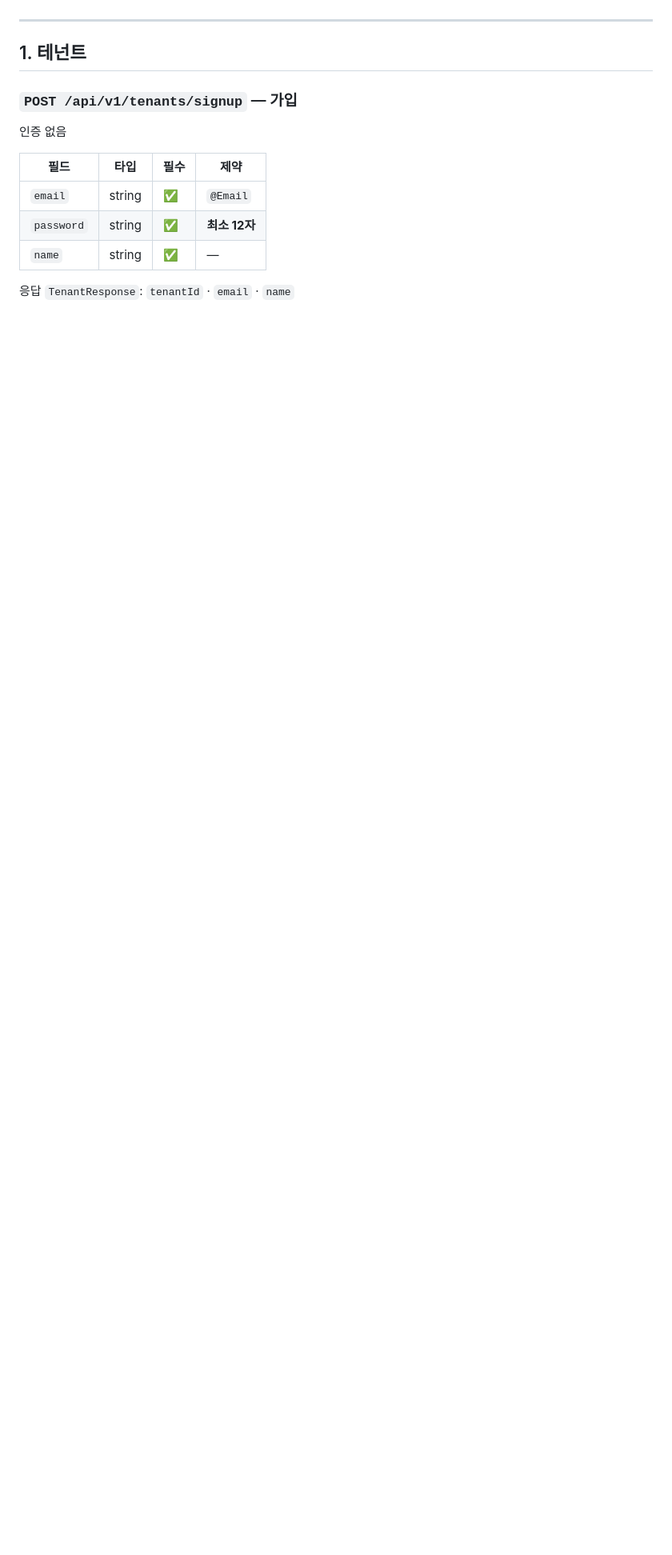
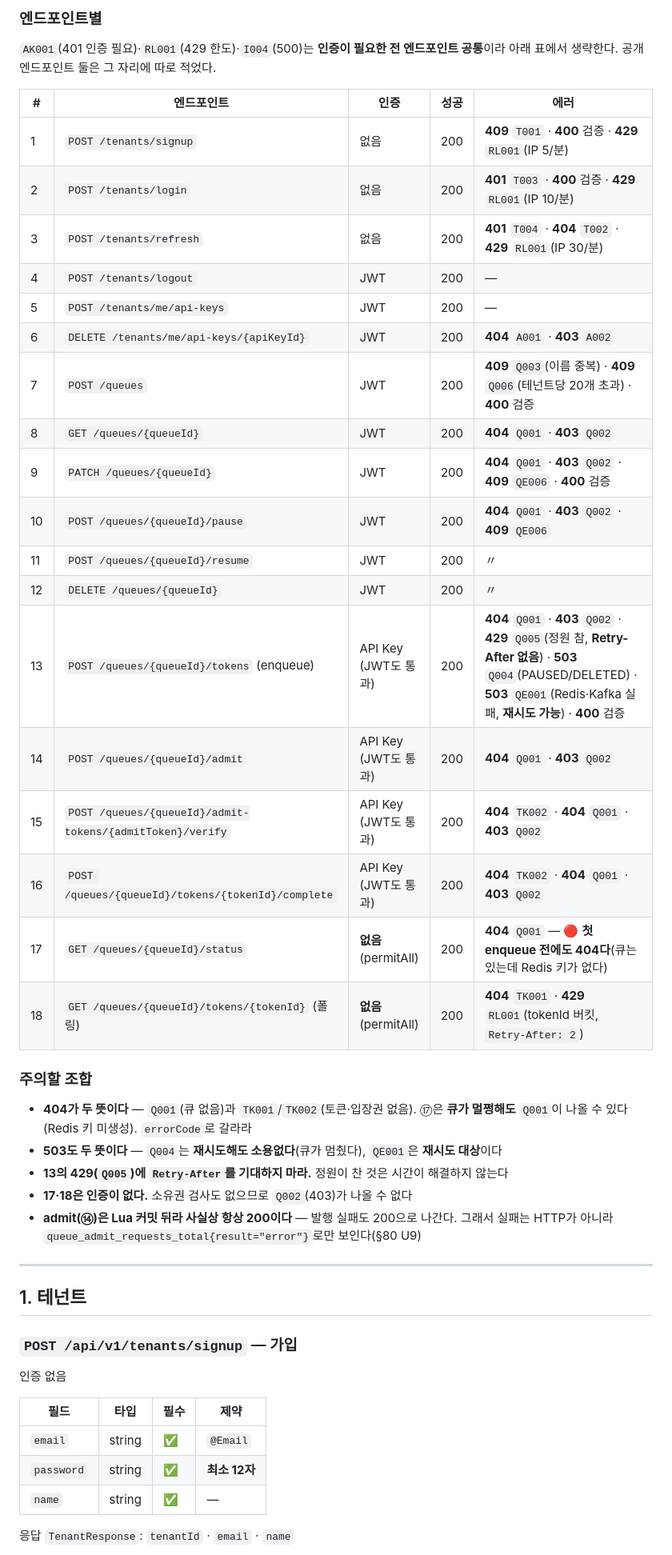
Before and after one commit to S-Onix/queue-platform, a Markdown page: doc/API.md, the part around one of its changes. Shown at 80% size. Rendered like a GitHub page; blank space fills up the shorter version.

Commit message:
docs(api): 엔드포인트별 HTTP 상태 코드를 코드에서 추출해 전수로 적는다
API.md 는 엔드포인트 18개를 필드 단위로 적고 있었지만, 각 호출이 실제로 어떤 HTTP
상태를 돌려주는지는 절마다 흩어진 한 줄("에러: Q005 · Q004 · QE001")뿐이었다. 통합하는
Tenant 입장에서 분기를 짜려면 상태를 전수로 알아야 한다.

서비스가 던지는 BusinessException 을 메서드 단위로 역추적하고, 공유 가드
(findQueueAndVerifyOwner · guardTransition)를 부르는 엔드포인트까지 전파해서 표로 만들었다.
필터가 직접 쓰는 429 와 Security · 검증이 만드는 401 · 400 도 포함한다.

적으면서 드러난 것 셋:

- 성공이 예외 없이 전부 200 이다. @ResponseStatus 를 쓰는 곳이 0곳이라 생성 계열
  (POST /queues, enqueue, API Key 발급)도 200 이고 삭제도 200 이다. 201 · 204 가 없다.
  그래서 HTTP 상태만으로 "만들어졌는지"를 판정할 수 없다 — enqueue 는 이미 줄 서 있던
  사람도 200 이고 already 로 갈린다.
- 상태를 만드는 경로가 넷인데 봉투 모양이 다르다. 컨트롤러와 GlobalExceptionHandler 는
  봉투가 있고, RateLimitFilter 의 429(RL001)와 /error 디스패치의 401 · 400 은 없다.
- 같은 상태가 정반대를 뜻하는 조합이 셋이다. 404 는 Q001(큐 없음)과 TK001/TK002 로
  갈리고 /status 는 큐가 멀쩡해도 404 가 나온다(첫 enqueue 전). 503 은 Q004(재시도
  무의미)와 QE001(재시도 대상)로 갈린다. 429 는 Q005(Retry-After 없음, 재시도 금지)와
  RL001(있음)로 갈린다.

admit 이 사실상 항상 200 이라는 것도 적었다. Lua 커밋 뒤라 ADMITTED 발행이 실패해도
200 이고, 그 실패는 HTTP 가 아니라 queue_admit_requests_total{result="error"} 로만 보인다.

문서만 바뀐다. 코드 변경 없음.

```diff
--- a/doc/API.md
+++ b/doc/API.md
@@ -106,3 +136,38 @@ GET  /actuator/{health,info,prometheus}
+### 엔드포인트별
+
+`AK001`(401 인증 필요)·`RL001`(429 한도)·`I004`(500)는 **인증이 필요한 전 엔드포인트 공통**이라
+아래 표에서 생략한다. 공개 엔드포인트 둘은 그 자리에 따로 적었다.
+
+| # | 엔드포인트 | 인증 | 성공 | 에러 |
+|---|---|---|---|---|
+| 1 | `POST /tenants/signup` | 없음 | 200 | **409** `T001` · **400** 검증 · **429** `RL001`(IP 5/분) |
+| 2 | `POST /tenants/login` | 없음 | 200 | **401** `T003` · **400** 검증 · **429** `RL001`(IP 10/분) |
+| 3 | `POST /tenants/refresh` | 없음 | 200 | **401** `T004` · **404** `T002` · **429** `RL001`(IP 30/분) |
+| 4 | `POST /tenants/logout` | JWT | 200 | — |
+| 5 | `POST /tenants/me/api-keys` | JWT | 200 | — |
+| 6 | `DELETE /tenants/me/api-keys/{apiKeyId}` | JWT | 200 | **404** `A001` · **403** `A002` |
+| 7 | `POST /queues` | JWT | 200 | **409** `Q003`(이름 중복) · **409** `Q006`(테넌트당 20개 초과) · **400** 검증 |
+| 8 | `GET /queues/{queueId}` | JWT | 200 | **404** `Q001` · **403** `Q002` |
+| 9 | `PATCH /queues/{queueId}` | JWT | 200 | **404** `Q001` · **403** `Q002` · **409** `QE006` · **400** 검증 |
+| 10 | `POST /queues/{queueId}/pause` | JWT | 200 | **404** `Q001` · **403** `Q002` · **409** `QE006` |
+| 11 | `POST /queues/{queueId}/resume` | JWT | 200 | 〃 |
+| 12 | `DELETE /queues/{queueId}` | JWT | 200 | 〃 |
+| 13 | `POST /queues/{queueId}/tokens` (enqueue) | API Key<br>(JWT도 통과) | 200 | **404** `Q001` · **403** `Q002` · **429** `Q005`(정원 참, **Retry-After 없음**) · **503** `Q004`(PAUSED/DELETED) · **503** `QE001`(Redis·Kafka 실패, **재시도 가능**) · **400** 검증 |
+| 14 | `POST /queues/{queueId}/admit` | API Key<br>(JWT도 통과) | 200 | **404** `Q001` · **403** `Q002` |
+| 15 | `POST /queues/{queueId}/admit-tokens/{admitToken}/verify` | API Key<br>(JWT도 통과) | 200 | **404** `TK002` · **404** `Q001` · **403** `Q002` |
+| 16 | `POST /queues/{queueId}/tokens/{tokenId}/complete` | API Key<br>(JWT도 통과) | 200 | **404** `TK002` · **404** `Q001` · **403** `Q002` |
+| 17 | `GET /queues/{queueId}/status` | **없음**(permitAll) | 200 | **404** `Q001` — 🔴 **첫 enqueue 전에도 404다**(큐는 있는데 Redis 키가 없다) |
+| 18 | `GET /queues/{queueId}/tokens/{tokenId}` (폴링) | **없음**(permitAll) | 200 | **404** `TK001` · **429** `RL001`(tokenId 버킷, `Retry-After: 2`) |
+
+### 주의할 조합
+
+- **404가 두 뜻이다** — `Q001`(큐 없음)과 `TK001`/`TK002`(토큰·입장권 없음). ⑰은 **큐가 멀쩡해도**
+  `Q001`이 나올 수 있다(Redis 키 미생성). `errorCode`로 갈라라
+- **503도 두 뜻이다** — `Q004`는 **재시도해도 소용없다**(큐가 멈췄다), `QE001`은 **재시도 대상**이다
+- **13의 429(`Q005`)에 `Retry-After`를 기대하지 마라.** 정원이 찬 것은 시간이 해결하지 않는다
+- **17·18은 인증이 없다.** 소유권 검사도 없으므로 `Q002`(403)가 나올 수 없다
+- **admit(⑭)은 Lua 커밋 뒤라 사실상 항상 200이다** — 발행 실패도 200으로 나간다.
+  그래서 실패는 HTTP가 아니라 `queue_admit_requests_total{result="error"}`로만 보인다(§80 U9)
 
 ---
 
```
Also changed, not shown: other parts of doc/API.md (+30 -0 lines).
